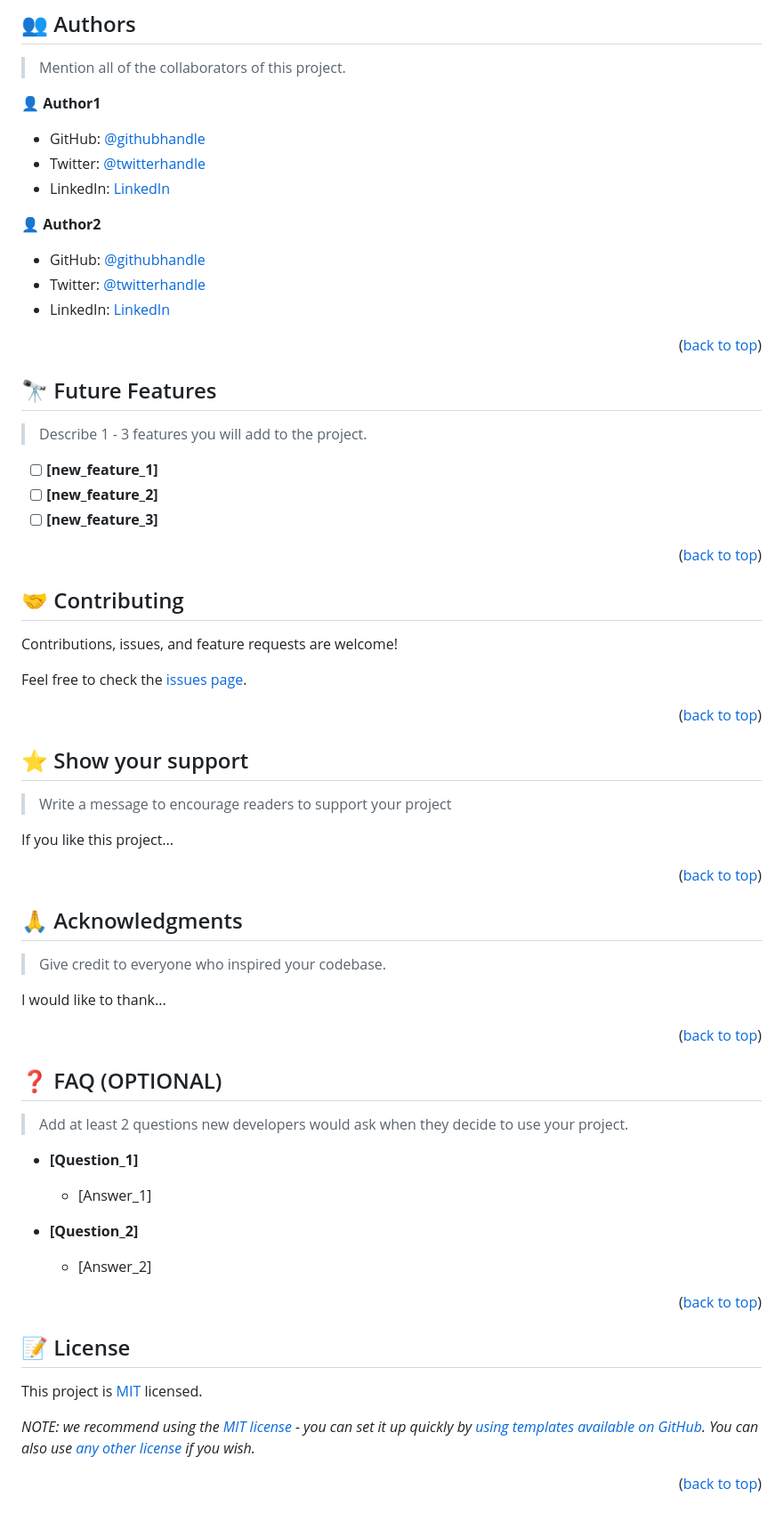
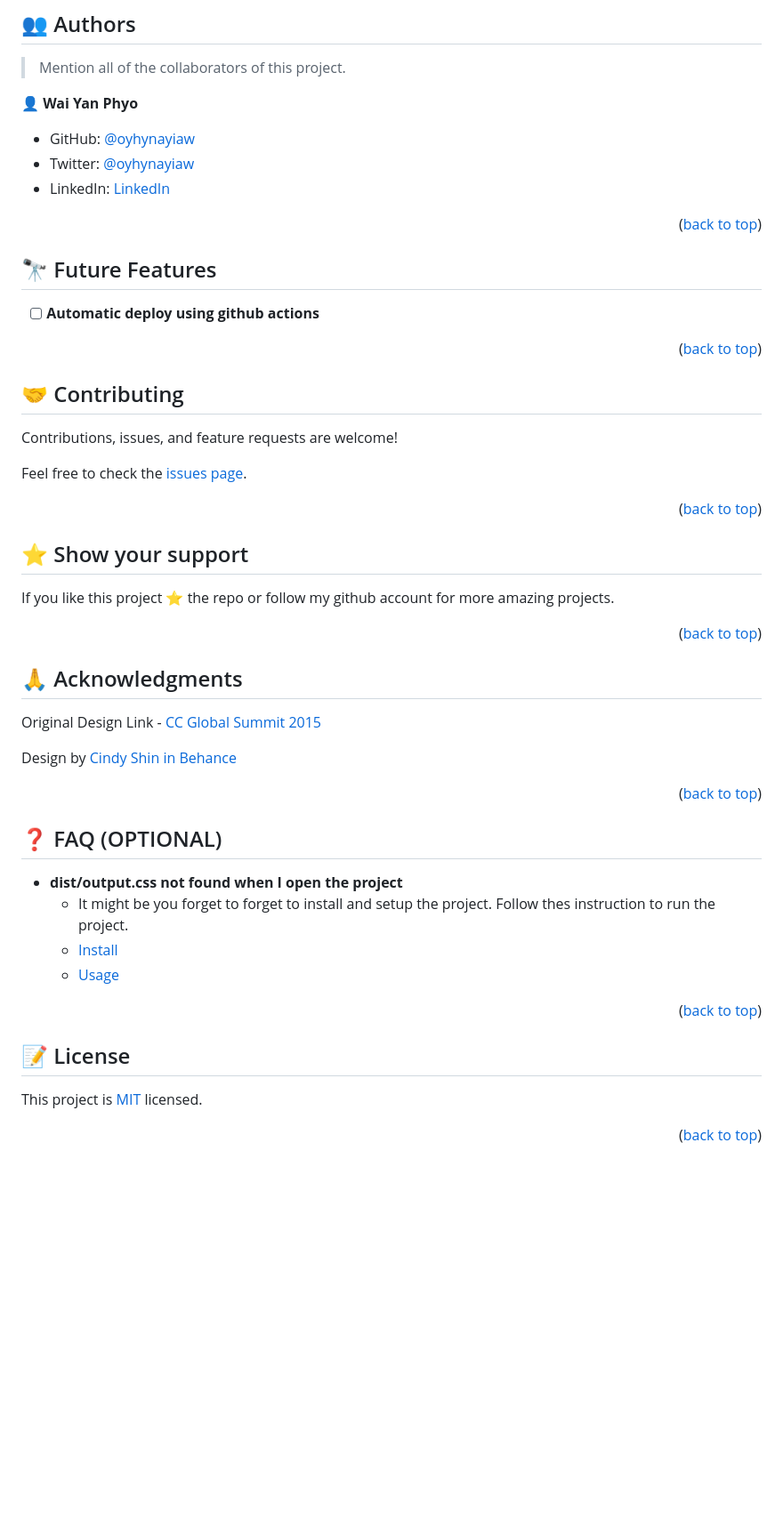
Before and after one commit to nxnom/onepiece-info, a Markdown page: README.md, the part around one of its changes. Shown at 89% size. Rendered like a GitHub page; blank space fills up the shorter version.

```diff
--- a/README.md
+++ b/README.md
@@ -213,17 +122,11 @@ Example:
 
 > Mention all of the collaborators of this project.
 
-👤 **Author1**
+👤 **Wai Yan Phyo**
 
-- GitHub: [@githubhandle](https://github.com/githubhandle)
-- Twitter: [@twitterhandle](https://twitter.com/twitterhandle)
-- LinkedIn: [LinkedIn](https://linkedin.com/in/linkedinhandle)
-
-👤 **Author2**
-
-- GitHub: [@githubhandle](https://github.com/githubhandle)
-- Twitter: [@twitterhandle](https://twitter.com/twitterhandle)
-- LinkedIn: [LinkedIn](https://linkedin.com/in/linkedinhandle)
+- GitHub: [@oyhynayiaw](https://github.com/oyhpnayiaw)
+- Twitter: [@oyhynayiaw](https://twitter.com/oyhpnayiaw)
+- LinkedIn: [LinkedIn](https://linkedin.com/in/oyhpnayiaw)
 
 <p align="right">(<a href="#readme-top">back to top</a>)</p>
 
@@ -231,11 +134,7 @@ Example:
 
 ## 🔭 Future Features <a name="future-features"></a>
 
-> Describe 1 - 3 features you will add to the project.
-
-- [ ] **[new_feature_1]**
-- [ ] **[new_feature_2]**
-- [ ] **[new_feature_3]**
+- [ ] **Automatic deploy using github actions**
 
 <p align="right">(<a href="#readme-top">back to top</a>)</p>
 
@@ -253,9 +152,7 @@ Feel free to check the [issues page](../../issues/).
 
 ## ⭐️ Show your support <a name="support"></a>
 
-> Write a message to encourage readers to support your project
-
-If you like this project...
+If you like this project ⭐️ the repo or follow my github account for more amazing projects.
 
 <p align="right">(<a href="#readme-top">back to top</a>)</p>
 
@@ -263,9 +160,9 @@ If you like this project...
 
 ## 🙏 Acknowledgments <a name="acknowledgements"></a>
 
-> Give credit to everyone who inspired your codebase.
+Original Design Link - [CC Global Summit 2015](https://www.behance.net/gallery/29845175/CC-Global-Summit-2015)
 
-I would like to thank...
+Design by [Cindy Shin in Behance](https://www.behance.net/adagio07)
 
 <p align="right">(<a href="#readme-top">back to top</a>)</p>
 
@@ -273,15 +170,10 @@ I would like to thank...
 
 ## ❓ FAQ (OPTIONAL) <a name="faq"></a>
 
-> Add at least 2 questions new developers would ask when they decide to use your project.
-
-- **[Question_1]**
-
-  - [Answer_1]
-
-- **[Question_2]**
-
-  - [Answer_2]
+- **dist/output.css not found when I open the project**
+  - It might be you forget to forget to install and setup the project. Follow thes instruction to run the project.
+  - [Install](#install)
+  - [Usage](#usage)
 
 <p align="right">(<a href="#readme-top">back to top</a>)</p>
 
@@ -291,6 +183,4 @@ I would like to thank...
 
 This project is [MIT](./LICENSE) licensed.
 
-_NOTE: we recommend using the [MIT license](https://choosealicense.com/licenses/mit/) - you can set it up quickly by [using templates available on GitHub](https://docs.github.com/en/communities/setting-up-your-project-for-healthy-contributions/adding-a-license-to-a-repository). You can also use [any other license](https://choosealicense.com/licenses/) if you wish._
-
 <p align="right">(<a href="#readme-top">back to top</a>)</p>
```
Also changed, not shown: other parts of README.md (+25 -116 lines).
